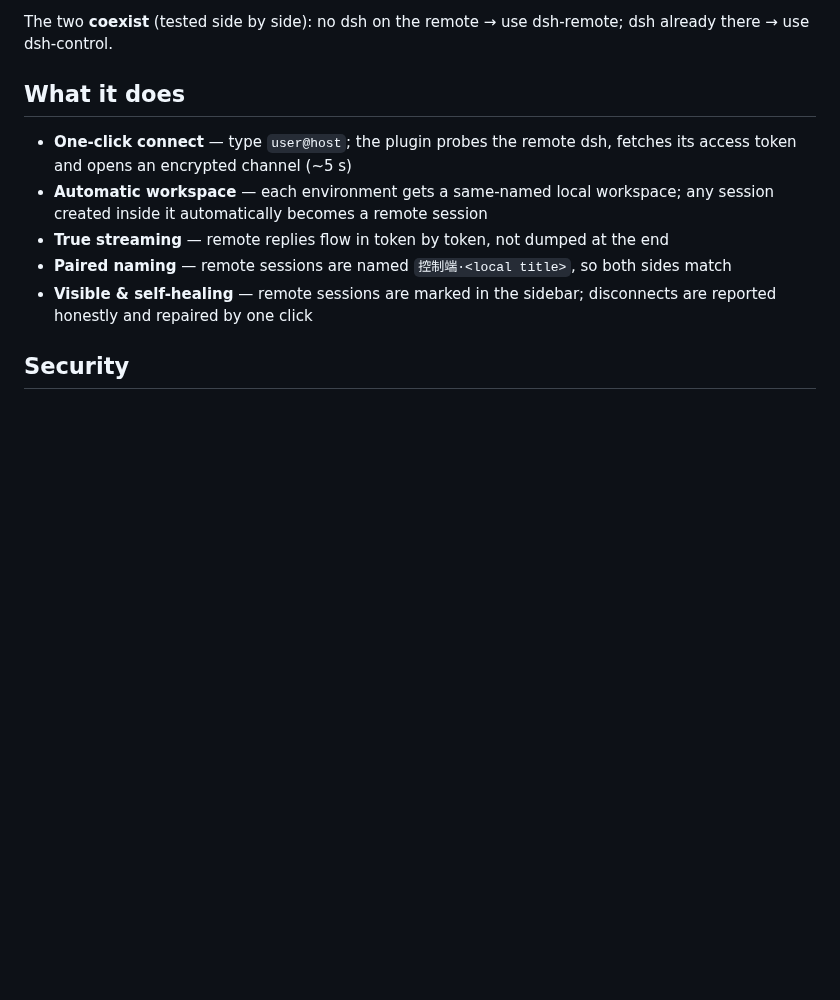
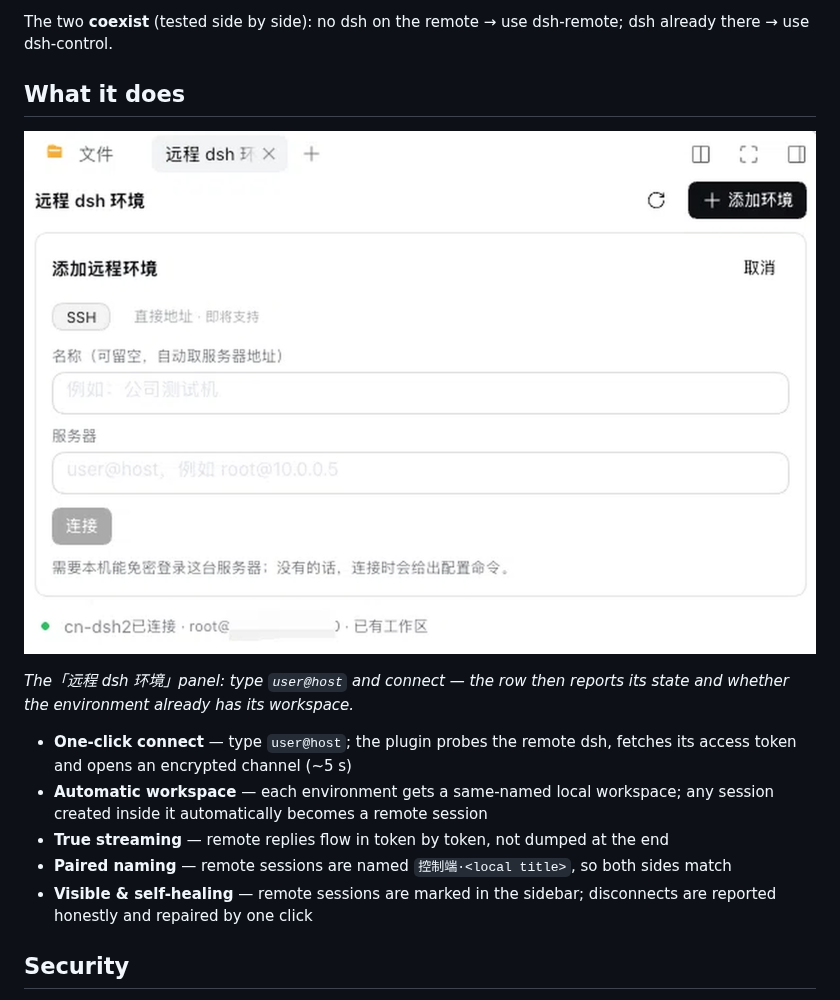
Before and after one commit to 6mt/dsh-control, a Markdown page: README.md, the part around the change. Rendered like a GitHub page; pictures changed too: docs/panel.png (added); blank space fills up the shorter version.

```diff
--- a/README.md
+++ b/README.md
@@ -43,6 +43,11 @@ dsh already there → use dsh-control.
 
 ## What it does
 
+![The remote dsh environments panel](https://raw.githubusercontent.com/6mt/dsh-control/main/docs/panel.png)
+
+*The「远程 dsh 环境」panel: type `user@host` and connect — the row then reports its state and
+whether the environment already has its workspace.*
+
 - **One-click connect** — type `user@host`; the plugin probes the remote dsh, fetches
   its access token and opens an encrypted channel (~5 s)
 - **Automatic workspace** — each environment gets a same-named local workspace; any
```
Also changed, not shown: README.zh.md (+4 -0 lines), 3 other files.
